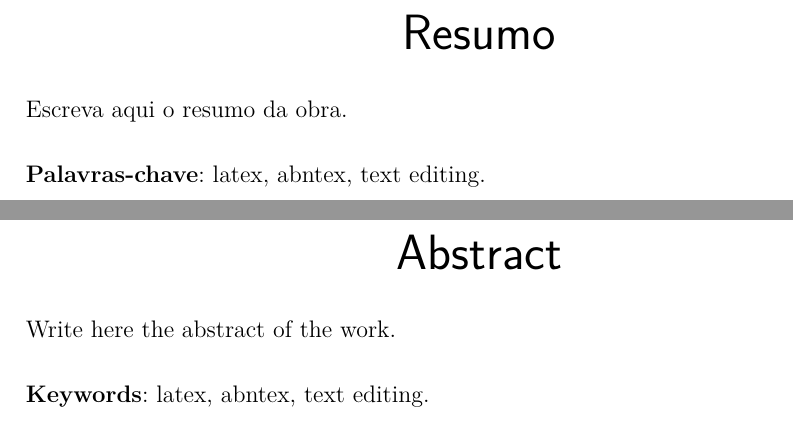
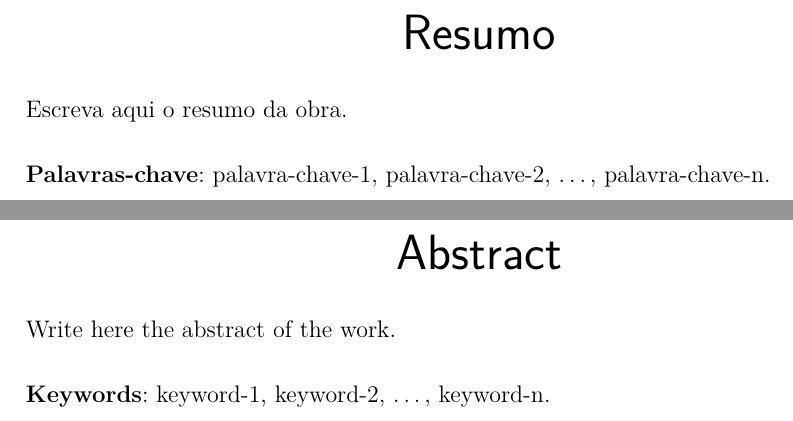
Before and after one commit to ptrckfc/feectex, a LaTeX document (tex/doc/latex/feectex/template/principal.tex, which reads tex/latex/feectex/feectex.cls): two parts of pages 8 and 9 of 21, joined at a grey line, cut so that both start at the same text. Compiled offline with pdfLaTeX.

Commit message:
Corrige numeração das páginas no 'bookmark'

```diff
--- a/tex/doc/latex/feectex/template/principal.tex
+++ b/tex/doc/latex/feectex/template/principal.tex
@@ -33,12 +33,12 @@
 %
 
 % Qual é o título do trabalho?
-\titulo{Título do trabalho}
+\titulo{Título do Trabalho}
 
 % Quais são as palavras-chave, em português e em inglês,
 % relacionadas ao trabalho?
-\palavraschave{latex, abntex, editoração de texto}
-\keywords{latex, abntex, text editing}
+\palavraschave{palavra-chave-1, palavra-chave-2, \dots, palavra-chave-n}
+\keywords{keyword-1, keyword-2, \dots, keyword-n}
 
 % Quais são o seu nome e o número do seu RA?
 \autora{Nome da Autora}
--- a/tex/latex/feectex/feectex.cls
+++ b/tex/latex/feectex/feectex.cls
@@ -114,7 +114,6 @@
 
 % Refação do \textual para correta enumeração das páginas.
 \renewcommand{\textual}{
-    \addtocounter{page}{1}
     \pagestyle{abntheadings}
     \aliaspagestyle{part}{abntchapfirst}
     \aliaspagestyle{chapter}{abntchapfirst}
@@ -263,6 +262,11 @@
     \ifthenelse{\boolean{mestrado}}{Dissertação}{}\ifthenelse{\boolean{doutorado}}{Tese}{} apresentada à Faculdade de Engenharia Elétrica e de Computação da Universidade Estadual de Campinas como parte dos requisitos exigidos para obtenção do título de \ifthenelse{\boolean{mestrado}}{Mestre}{}\ifthenelse{\boolean{doutorado}}{Doutor}{} em Engenharia Elétrica, na Área de \imprimirareaconcentracao \ifthenelse{\boolean{cotutela}}{no âmbito do Acordo de Cotutela firmado entre a Unicamp e a \imprimirinstituicaocotutela}.
 }
 
+\newcommand{\marcar}[1]{
+    \addtocounter{abntex@bookmarkcounter}{1}%
+    \phantomsection\pdfbookmark[0]{#1}{chapterb\arabic{abntex@bookmarkcounter}}
+}
+
 % Estilização da folha de rosto.
 \renewcommand{\folhaderostocontent}{%
     \SingleSpacing%
@@ -331,6 +335,7 @@
 
 \makeatletter
 \renewcommand{\imprimirfolhaderosto}{
+    \addtocounter{page}{1}
     \@ifstar
         \imprimirfolhaderostostar
         \imprimirfolhaderostonostar
@@ -339,6 +344,7 @@
 
 % Ficha catalográfica.
 \newcommand{\imprimirfichacatalografica}[1]{%
+    \marcar{Ficha catalográfica}
     \IfFileExists{#1}{\includepdf{#1}}{%
         \noindent%
         Ficha catalográfica (adicionar PDF)%
@@ -349,8 +355,8 @@
 % Redefinição do ambiente folhadeaprovacao.
 \newcommand{\imprimirfolhaaprovacao}{}
 \renewenvironment{folhadeaprovacao}{%
-    \clearpage%
-    \pdfbookmark[0]{\folhadeaprovacaoname}{fap}%
+    \clearpage
+    \marcar{Folha de aprovação}
 }{}
 
 % Estilização da folha de aprovação.
@@ -407,7 +413,7 @@
 
 % Dedicatória (opcional).
 \renewenvironment{dedicatoria}{
-    \pdfbookmark[0]{Dedicatória}{ded}
+    \marcar{Dedicatória}
     \vspace*{-\topskip}%
     \vspace*{\fill}%
     \begin{flushright}%
@@ -428,7 +434,7 @@
 
 % Epígrafe (opcional).
 \renewenvironment{epigrafe}{
-    \pdfbookmark[0]{Epígrafe}{epi}
+    \marcar{Epígrafe}
     \vspace*{\fill}%
     \begin{flushright}%
 }{%
@@ -443,7 +449,8 @@
 % Resumo e Abstract.
 \newcommand{\imprimirpalavraschave}{}
 \newcommand{\palavraschave}[1]{\renewcommand{\imprimirpalavraschave}{#1}}
-\newcommand{\keywords}[1]{\renewcommand{\imprimirpalavraschave}{#1}}
+\newcommand{\imprimirkeywords}{}
+\newcommand{\keywords}[1]{\renewcommand{\imprimirkeywords}{#1}}
 
 \newcommand{\imprimirresumo}{
     \IfFileExists{resumo}{
@@ -462,7 +469,7 @@
 
                 \vspace{\onelineskip}%
                 \noindent%
-                \textbf{Keywords}:~\imprimirpalavraschave.
+                \textbf{Keywords}:~\imprimirkeywords.
             \end{otherlanguage*}
         \end{resumo}
     }{}
```
Also changed, not shown: tex/doc/latex/feectex/template/abreviaturas-siglas.tex (+1 -1 lines), tex/doc/latex/feectex/template/abstract.tex (+1 -1 lines), tex/doc/latex/feectex/template/anexos/anexo-A.tex (+1 -1 lines), tex/doc/latex/feectex/template/apendices/apendice-A.tex (+1 -1 lines), tex/doc/latex/feectex/template/epigrafe.tex (+1 -1 lines), tex/doc/latex/feectex/template/resumo.tex (+1 -1 lines), tex/doc/latex/feectex/template/simbolos.tex (+1 -1 lines), tex/doc/latex/feectex/template/principal.tex (2 more changed lines), tex/latex/feectex/feectex.cls (2 more changed lines).
